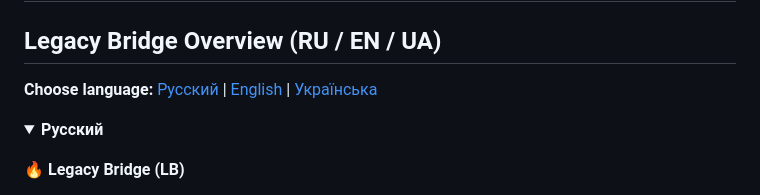
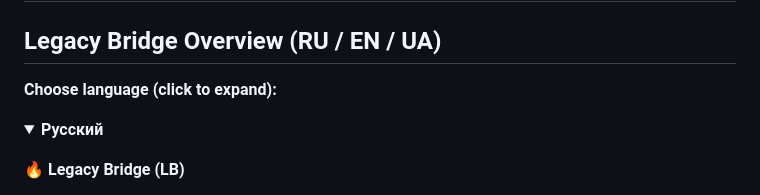
Before and after one commit to Serjio193/legacy-bridge, a Markdown page: README.md, the part around one of its changes. Drawn GitHub-style; folded sections open.

Commit message:
readme: collapse all language sections by default

```diff
--- a/README.md
+++ b/README.md
@@ -2,5 +2,5 @@
 
 ## Legacy Bridge Overview (RU / EN / UA)
 
-**Choose language:** [Русский](#lang-ru) | [English](#lang-en) | [Українська](#lang-ua)
+**Choose language (click to expand):**
 
```
Also changed, not shown: other parts of README.md (+1 -1 lines).
